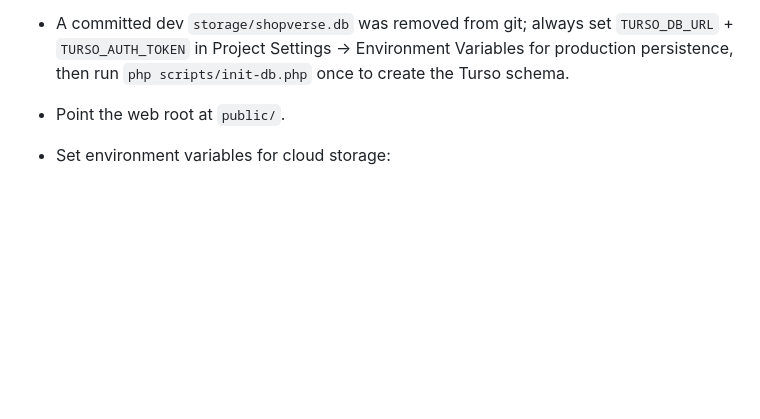
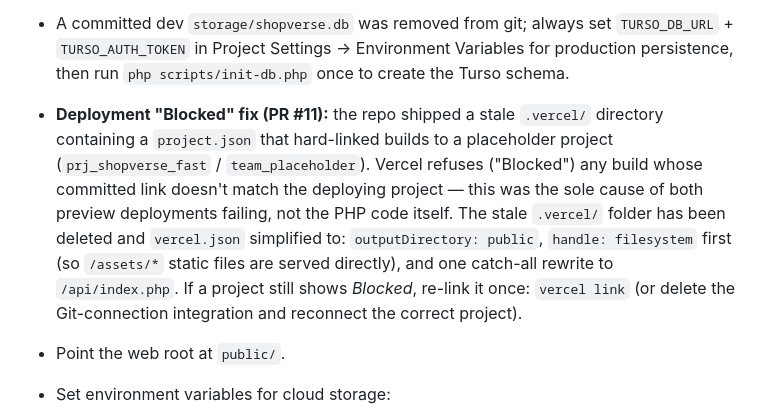
Before and after one commit to emmanueladejuwon2021-star/ShopVerse, a Markdown page: README.md, the part around the change. GitHub-like rendering; blank space fills up the shorter version.

Commit message:
docs: explain root cause of Vercel 'Blocked' deployments (stale .vercel project link) and fix steps

```diff
--- a/README.md
+++ b/README.md
@@ -43,6 +43,16 @@ Vercel notes (fixed after the "unexpected internal error" deploy failure):
   `TURSO_DB_URL` + `TURSO_AUTH_TOKEN` in Project Settings → Environment Variables
   for production persistence, then run `php scripts/init-db.php` once to create
   the Turso schema.
+- **Deployment "Blocked" fix (PR #11):** the repo shipped a stale `.vercel/`
+  directory containing a `project.json` that hard-linked builds to a placeholder
+  project (`prj_shopverse_fast` / `team_placeholder`). Vercel refuses ("Blocked")
+  any build whose committed link doesn't match the deploying project — this was
+  the sole cause of both preview deployments failing, not the PHP code itself.
+  The stale `.vercel/` folder has been deleted and `vercel.json` simplified to:
+  `outputDirectory: public`, `handle: filesystem` first (so `/assets/*` static
+  files are served directly), and one catch-all rewrite to `/api/index.php`.
+  If a project still shows *Blocked*, re-link it once: `vercel link` (or delete
+  the Git-connection integration and reconnect the correct project).
 
 - Point the web root at `public/`.
 - Set environment variables for cloud storage:
```
